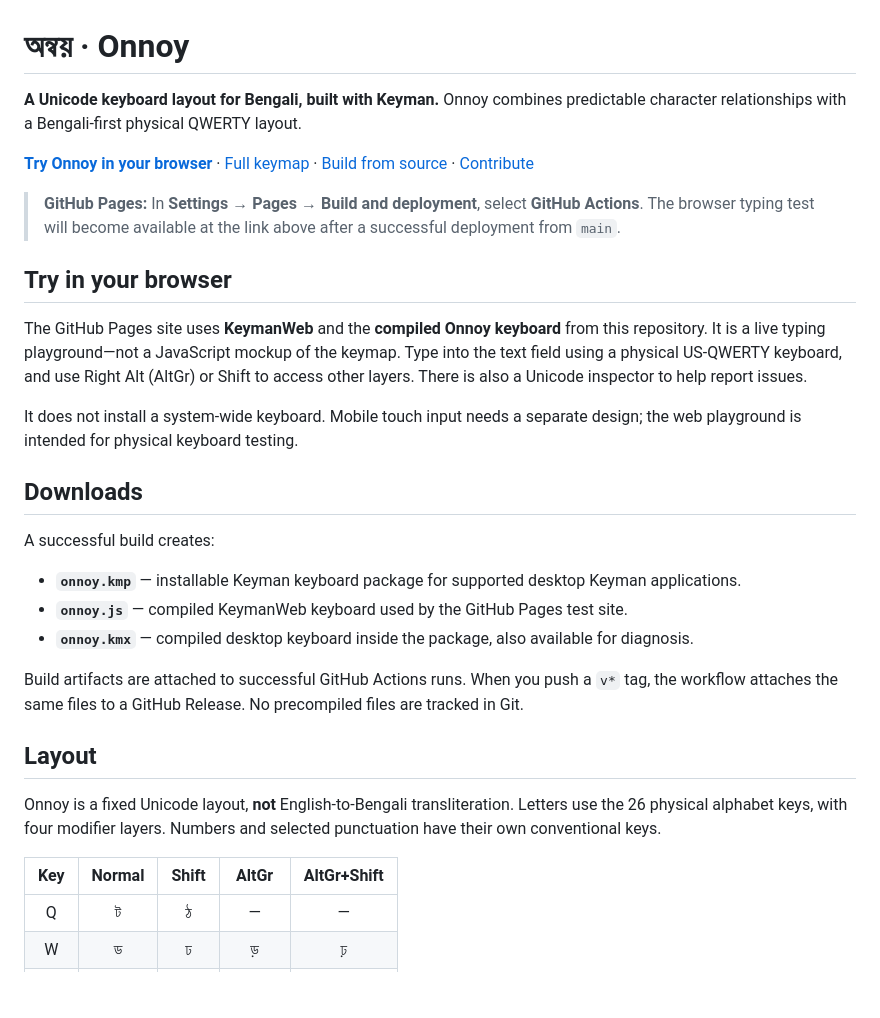
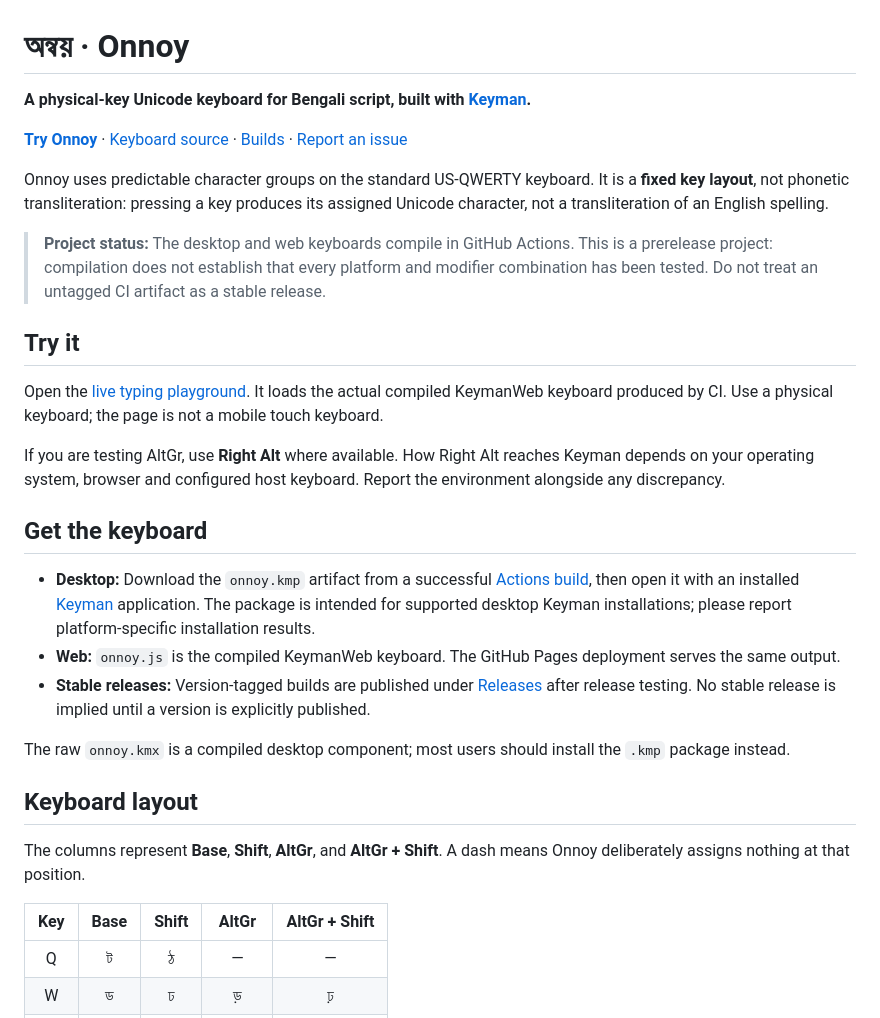
Before and after one commit to mnalmahmud/onnoy-keyman, a Markdown page: README.md, the part around one of its changes. GitHub-like rendering; blank space fills up the shorter version.

```diff
--- a/README.md
+++ b/README.md
@@ -1,33 +1,33 @@
 # অন্বয় · Onnoy
 
-**A Unicode keyboard layout for Bengali, built with Keyman.** Onnoy combines predictable character relationships with a Bengali-first physical QWERTY layout.
+**A physical-key Unicode keyboard for Bengali script, built with [Keyman](https://keyman.com/).**
 
-**[Try Onnoy in your browser](https://mnalmahmud.github.io/onnoy-keyman/)** · [Full keymap](#layout) · [Build from source](#build) · [Contribute](CONTRIBUTING.md)
+[**Try Onnoy**](https://mnalmahmud.github.io/onnoy-keyman/) · [Keyboard source](source/onnoy.kmn) · [Builds](../../actions) · [Report an issue](../../issues)
 
-> **GitHub Pages:** In **Settings → Pages → Build and deployment**, select **GitHub Actions**. The browser typing test will become available at the link above after a successful deployment from `main`.
+Onnoy uses predictable character groups on the standard US-QWERTY keyboard. It is a **fixed key layout**, not phonetic transliteration: pressing a key produces its assigned Unicode character, not a transliteration of an English spelling.
 
-## Try in your browser
+> **Project status:** The desktop and web keyboards compile in GitHub Actions. This is a prerelease project: compilation does not establish that every platform and modifier combination has been tested. Do not treat an untagged CI artifact as a stable release.
 
-The GitHub Pages site uses **KeymanWeb** and the **compiled Onnoy keyboard** from this repository. It is a live typing playground—not a JavaScript mockup of the keymap. Type into the text field using a physical US-QWERTY keyboard, and use Right Alt (AltGr) or Shift to access other layers. There is also a Unicode inspector to help report issues.
+## Try it
 
-It does not install a system-wide keyboard. Mobile touch input needs a separate design; the web playground is intended for physical keyboard testing.
+Open the [live typing playground](https://mnalmahmud.github.io/onnoy-keyman/). It loads the actual compiled KeymanWeb keyboard produced by CI. Use a physical keyboard; the page is not a mobile touch keyboard.
 
-## Downloads
+If you are testing AltGr, use **Right Alt** where available. How Right Alt reaches Keyman depends on your operating system, browser and configured host keyboard. Report the environment alongside any discrepancy.
 
-A successful build creates:
+## Get the keyboard
 
-- **`onnoy.kmp`** — installable Keyman keyboard package for supported desktop Keyman applications.
-- **`onnoy.js`** — compiled KeymanWeb keyboard used by the GitHub Pages test site.
-- **`onnoy.kmx`** — compiled desktop keyboard inside the package, also available for diagnosis.
+- **Desktop:** Download the `onnoy.kmp` artifact from a successful [Actions build](../../actions), then open it with an installed [Keyman](https://keyman.com/) application. The package is intended for supported desktop Keyman installations; please report platform-specific installation results.
+- **Web:** `onnoy.js` is the compiled KeymanWeb keyboard. The GitHub Pages deployment serves the same output.
+- **Stable releases:** Version-tagged builds are published under [Releases](../../releases) after release testing. No stable release is implied until a version is explicitly published.
 
-Build artifacts are attached to successful GitHub Actions runs. When you push a `v*` tag, the workflow attaches the same files to a GitHub Release. No precompiled files are tracked in Git.
+The raw `onnoy.kmx` is a compiled desktop component; most users should install the `.kmp` package instead.
 
-## Layout
+## Keyboard layout
 
-Onnoy is a fixed Unicode layout, **not** English-to-Bengali transliteration. Letters use the 26 physical alphabet keys, with four modifier layers. Numbers and selected punctuation have their own conventional keys.
+The columns represent **Base**, **Shift**, **AltGr**, and **AltGr + Shift**. A dash means Onnoy deliberately assigns nothing at that position.
 
-| Key | Normal | Shift | AltGr | AltGr+Shift |
-|:---:|:---:|:---:|:---:|:---:|
+| Key | Base | Shift | AltGr | AltGr + Shift |
+|:--:|:--:|:--:|:--:|:--:|
 | Q | ট | ঠ | — | — |
 | W | ড | ঢ | ড় | ঢ় |
 | E | ে | এ | ৈ | ঐ |
```
Also changed, not shown: other parts of README.md (+36 -22 lines).
